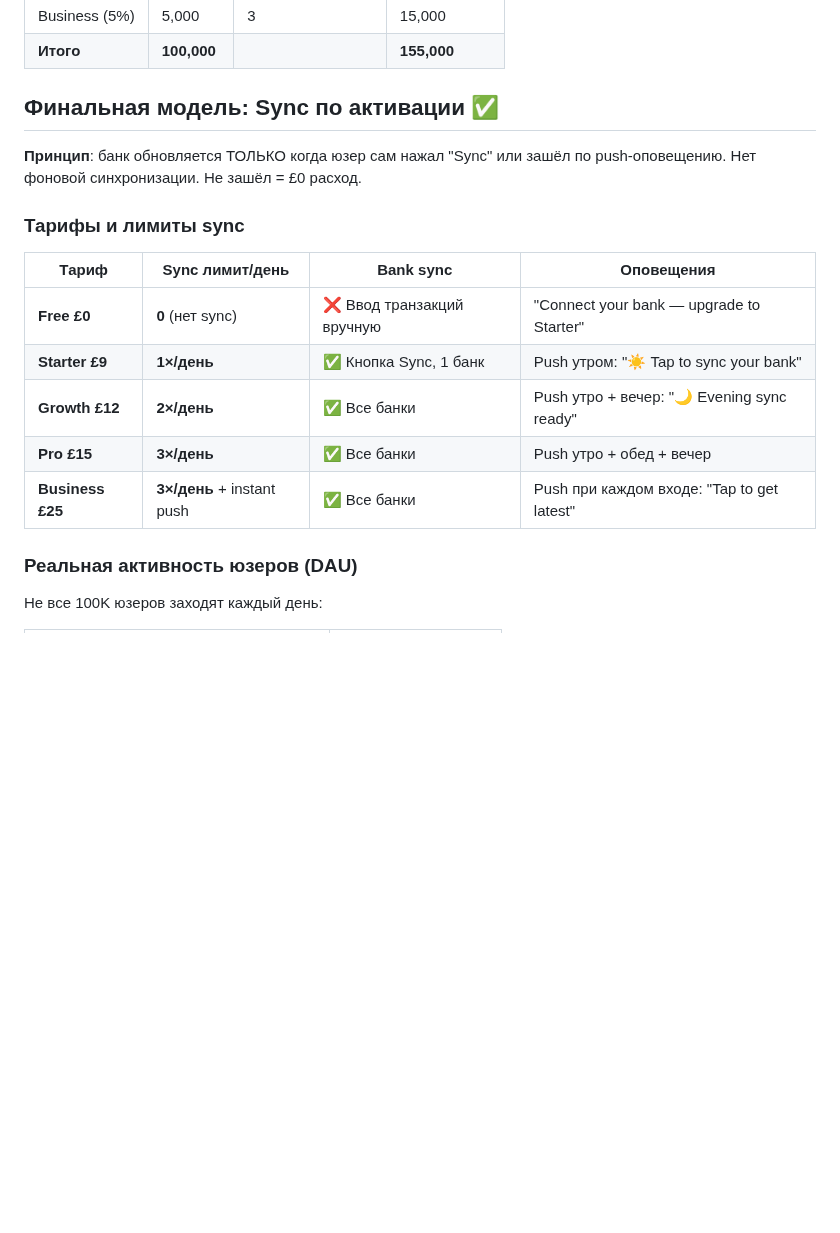
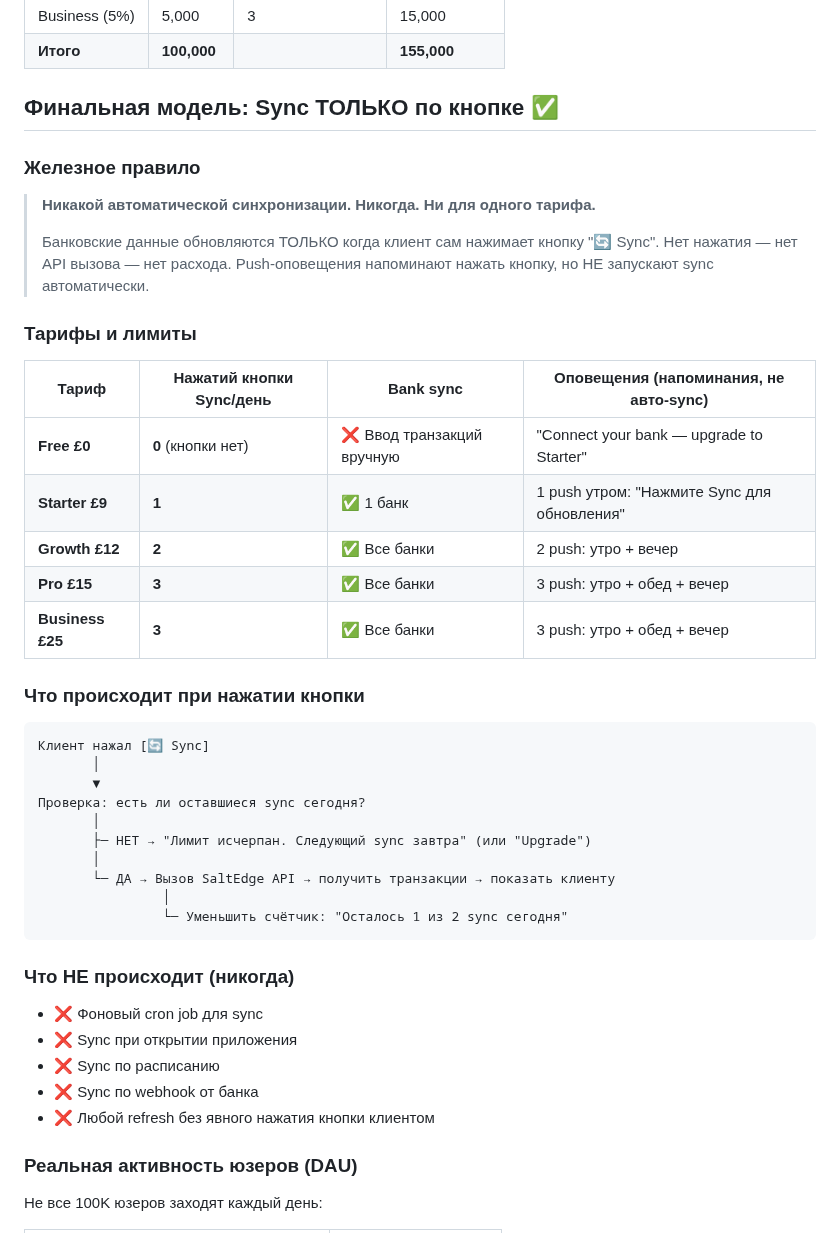
Before and after one commit to Skypromd/SelfMonitor, a Markdown page: BANK_SYNC_ECONOMICS.md, the part around one of its changes. Drawn GitHub-style; blank space fills up the shorter version.

````diff
--- a/BANK_SYNC_ECONOMICS.md
+++ b/BANK_SYNC_ECONOMICS.md
@@ -20,19 +20,48 @@
 | Business (5%) | 5,000 | 3 | 15,000 |
 | **Итого** | **100,000** | | **155,000** |
 
-## Финальная модель: Sync по активации ✅
+## Финальная модель: Sync ТОЛЬКО по кнопке ✅
 
-**Принцип**: банк обновляется ТОЛЬКО когда юзер сам нажал "Sync" или зашёл по push-оповещению. Нет фоновой синхронизации. Не зашёл = £0 расход.
+### Железное правило
 
-### Тарифы и лимиты sync
+> **Никакой автоматической синхронизации. Никогда. Ни для одного тарифа.**
+>
+> Банковские данные обновляются ТОЛЬКО когда клиент сам нажимает кнопку "🔄 Sync".
+> Нет нажатия — нет API вызова — нет расхода.
+> Push-оповещения напоминают нажать кнопку, но НЕ запускают sync автоматически.
 
-| Тариф | Sync лимит/день | Bank sync | Оповещения |
+### Тарифы и лимиты
+
+| Тариф | Нажатий кнопки Sync/день | Bank sync | Оповещения (напоминания, не авто-sync) |
 |---|---|---|---|
-| **Free £0** | **0** (нет sync) | ❌ Ввод транзакций вручную | "Connect your bank — upgrade to Starter" |
-| **Starter £9** | **1×/день** | ✅ Кнопка Sync, 1 банк | Push утром: "☀️ Tap to sync your bank" |
-| **Growth £12** | **2×/день** | ✅ Все банки | Push утро + вечер: "🌙 Evening sync ready" |
-| **Pro £15** | **3×/день** | ✅ Все банки | Push утро + обед + вечер |
-| **Business £25** | **3×/день** + instant push | ✅ Все банки | Push при каждом входе: "Tap to get latest" |
+| **Free £0** | **0** (кнопки нет) | ❌ Ввод транзакций вручную | "Connect your bank — upgrade to Starter" |
+| **Starter £9** | **1** | ✅ 1 банк | 1 push утром: "Нажмите Sync для обновления" |
+| **Growth £12** | **2** | ✅ Все банки | 2 push: утро + вечер |
+| **Pro £15** | **3** | ✅ Все банки | 3 push: утро + обед + вечер |
+| **Business £25** | **3** | ✅ Все банки | 3 push: утро + обед + вечер |
+
+### Что происходит при нажатии кнопки
+
+```
+Клиент нажал [🔄 Sync]
+       │
+       ▼
+Проверка: есть ли оставшиеся sync сегодня?
+       │
+       ├─ НЕТ → "Лимит исчерпан. Следующий sync завтра" (или "Upgrade")
+       │
+       └─ ДА → Вызов SaltEdge API → получить транзакции → показать клиенту
+                │
+                └─ Уменьшить счётчик: "Осталось 1 из 2 sync сегодня"
+```
+
+### Что НЕ происходит (никогда)
+
+- ❌ Фоновый cron job для sync
+- ❌ Sync при открытии приложения
+- ❌ Sync по расписанию
+- ❌ Sync по webhook от банка
+- ❌ Любой refresh без явного нажатия кнопки клиентом
 
 ### Реальная активность юзеров (DAU)
 
````
Also changed, not shown: other parts of BANK_SYNC_ECONOMICS.md (+40 -19 lines).
